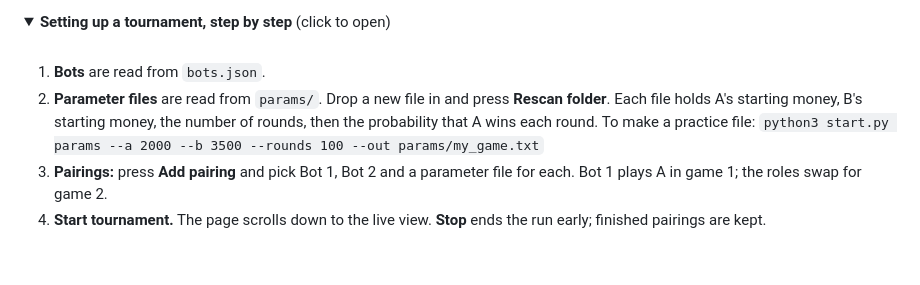
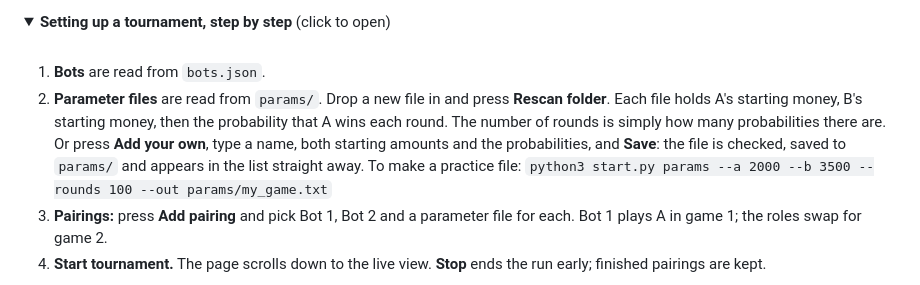
Before and after one commit to swapn1ll/Kelly_game, a Markdown page: README.md, the part around the change. Rendered like a GitHub page; folded sections open; blank space fills up the shorter version.

Commit message:
Document new parameter file format and Add your own form

```diff
--- a/README.md
+++ b/README.md
@@ -47,8 +47,10 @@ The page has four steps, then a live view and the results.
 
 1. **Bots** are read from `bots.json`.
 2. **Parameter files** are read from `params/`. Drop a new file in and press **Rescan folder**.
-   Each file holds A's starting money, B's starting money, the number of rounds, then the
-   probability that A wins each round. To make a practice file:
+   Each file holds A's starting money, B's starting money, then the probability that A wins
+   each round. The number of rounds is simply how many probabilities there are.
+   Or press **Add your own**, type a name, both starting amounts and the probabilities, and
+   **Save**: the file is checked, saved to `params/` and appears in the list straight away. To make a practice file:
    `python3 start.py params --a 2000 --b 3500 --rounds 100 --out params/my_game.txt`
 3. **Pairings:** press **Add pairing** and pick Bot 1, Bot 2 and a parameter file for each.
    Bot 1 plays A in game 1; the roles swap for game 2.
```
